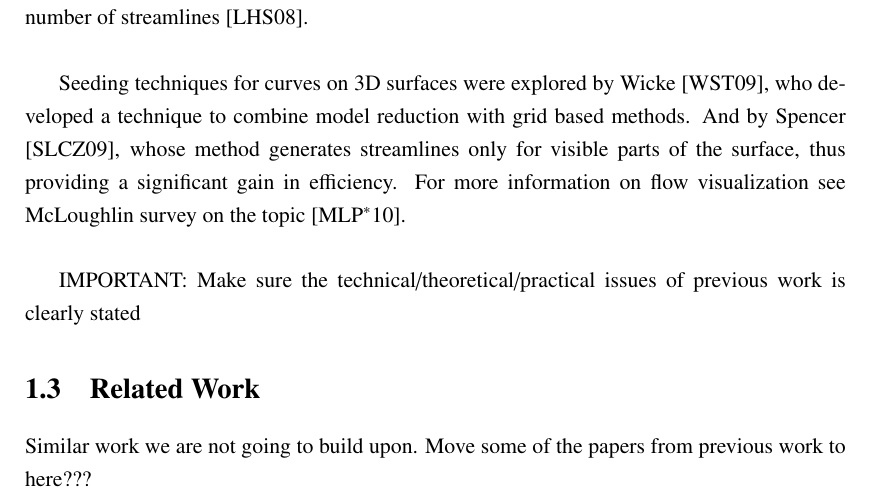
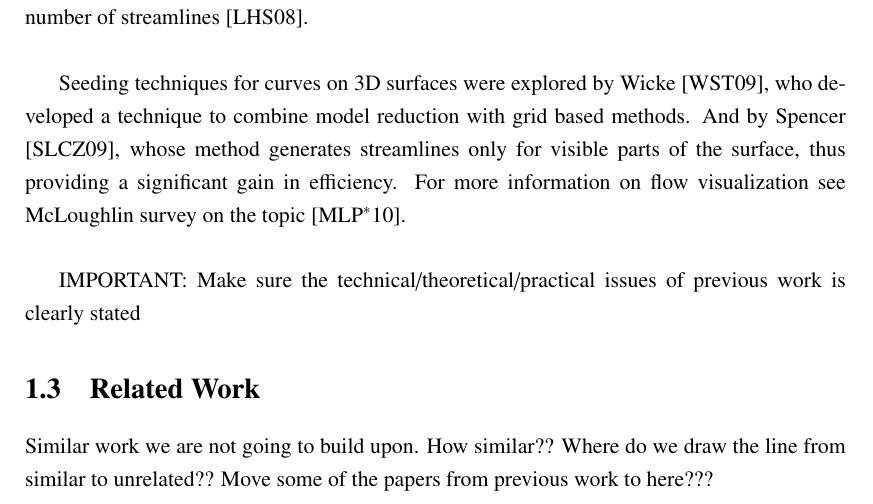
Before and after one commit to Era-Dorta/bath-rpp-coursework, a LaTeX thesis (thesis.tex): part of page 7 of 13, cut so that both start at the same text. Compiled offline with pdfLaTeX.

Commit message:
More questions

```diff
--- a/thesis.tex
+++ b/thesis.tex
@@ -199,6 +199,8 @@ IMPORTANT: Make sure the technical/theoretical/practical issues of previous work
 \section{Related Work}
 
 Similar work we are not going to build upon.
+How similar??
+Where do we draw the line from similar to unrelated??
 Move some of the papers from previous work to here???
 
 \chapter{Proposed methodology}
```
Also changed, not shown: thesis.pdf.
